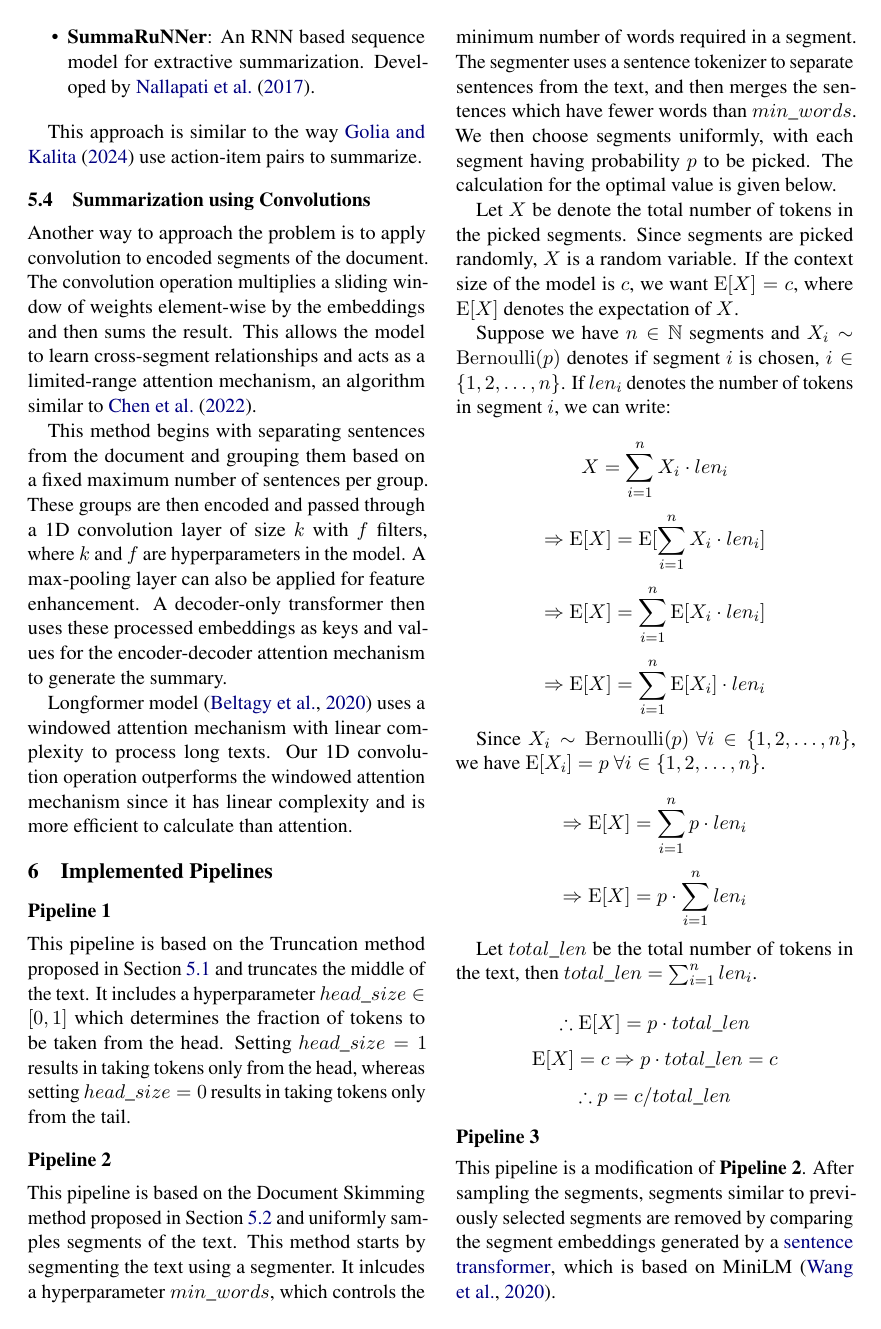
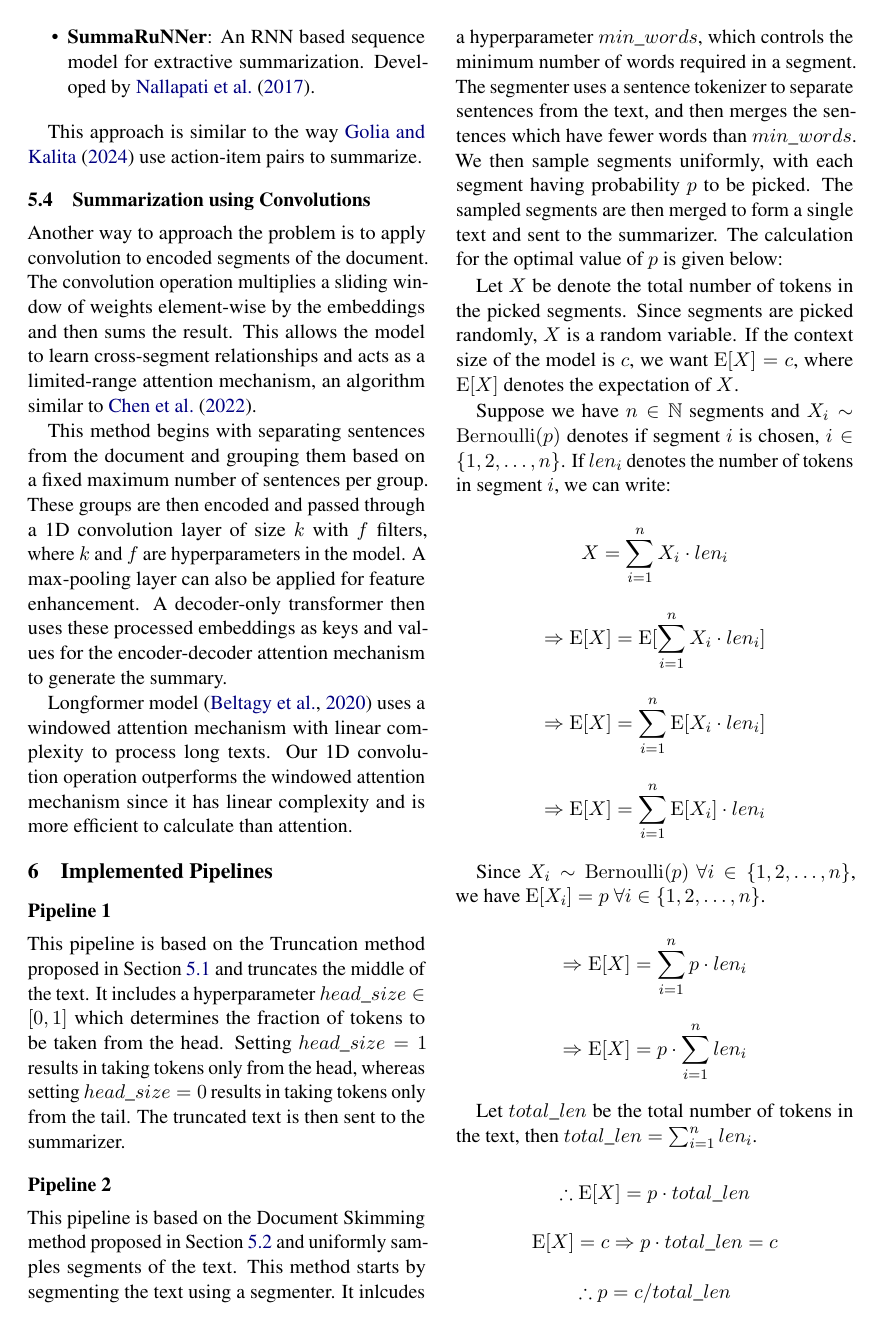
Before and after one commit to NamanChhibbar/LDS, a LaTeX paper (Report/report.tex, which reads Report/Sections/methodology.tex): page 3 of 5 before the commit and page 3 of 6 after it. Compiled offline with pdfLaTeX.

Commit message:
Minor changes to pipeline descriptions in methodology.tex

```diff
--- a/Report/Sections/methodology.tex
+++ b/Report/Sections/methodology.tex
@@ -105,6 +106,7 @@ It includes a hyperparameter $head\_size \in [0, 1]$ which determines the fracti
 to be taken from the head.
 Setting $head\_size = 1$ results in taking tokens only from the head, whereas
 setting $head\_size = 0$ results in taking tokens only from the tail.
+The truncated text is then sent to the summarizer.
 
 
 \subsection*{Pipeline 2}
@@ -116,8 +118,9 @@ It inlcudes a hyperparameter $min\_words$, which controls the minimum number of
 in a segment.
 The segmenter uses a sentence tokenizer to separate sentences from the text, and then
 merges the sentences which have fewer words than $min\_words$.
-We then choose segments uniformly, with each segment having probability $p$ to be picked.
-The calculation for the optimal value is given below.
+We then sample segments uniformly, with each segment having probability $p$ to be picked.
+The sampled segments are then merged to form a single text and sent to the summarizer.
+The calculation for the optimal value of $p$ is given below:
 
 Let $X$ be denote the total number of tokens in the picked segments.
 Since segments are picked randomly, $X$ is a random variable.
```
Also changed, not shown: Report/Sections/methodology.tex (4 more changed lines).
